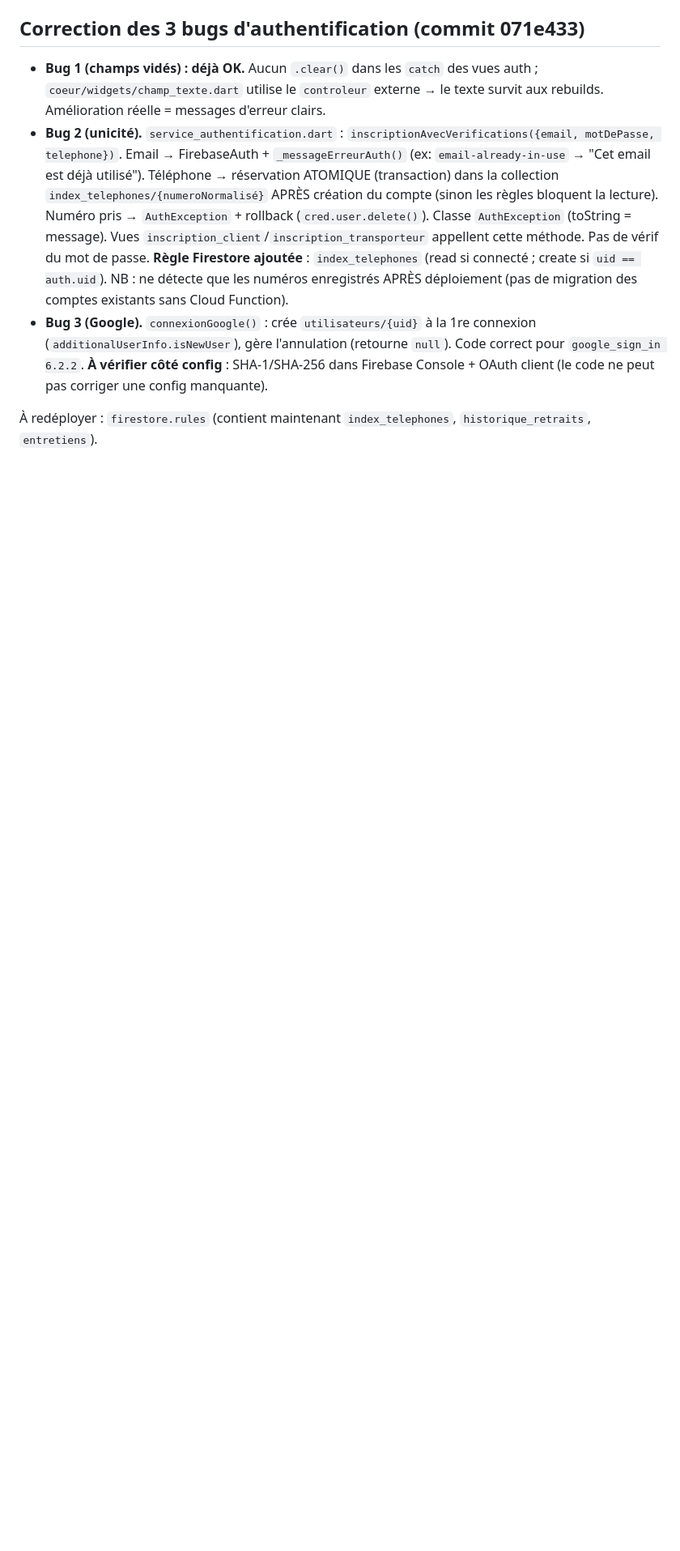
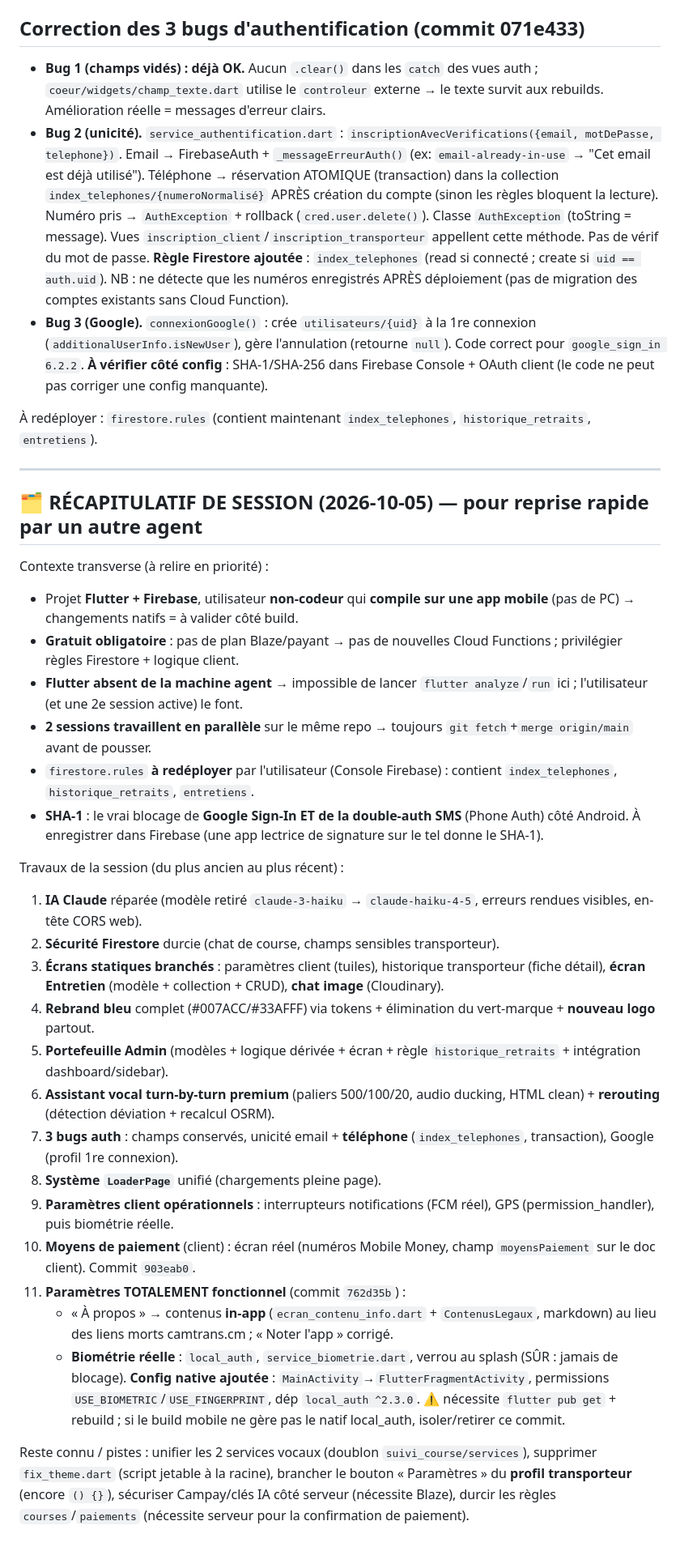
Before and after one commit to CODEUR237-JOAN/camtrans_1, a Markdown page: docs/JOURNAL_IA.md, the part around the change. Shown at 81% size. Rendered like a GitHub page; blank space fills up the shorter version.

Commit message:
docs: journal - recapitulatif complet de session + parametres fonctionnels
Co-Authored-By: Claude Opus 4.8 <noreply@anthropic.com>

```diff
--- a/docs/JOURNAL_IA.md
+++ b/docs/JOURNAL_IA.md
@@ -160,3 +160,32 @@ Apports : TTS fr-FR débit 0.46 / pitch 1.05, `awaitSpeakCompletion`, QUEUE_FLUS
 - **Bug 3 (Google).** `connexionGoogle()` : crée `utilisateurs/{uid}` à la 1re connexion (`additionalUserInfo.isNewUser`), gère l'annulation (retourne `null`). Code correct pour `google_sign_in 6.2.2`. **À vérifier côté config** : SHA-1/SHA-256 dans Firebase Console + OAuth client (le code ne peut pas corriger une config manquante).
 
 À redéployer : `firestore.rules` (contient maintenant `index_telephones`, `historique_retraits`, `entretiens`).
+
+---
+
+## 🗂️ RÉCAPITULATIF DE SESSION (2026-10-05) — pour reprise rapide par un autre agent
+
+Contexte transverse (à relire en priorité) :
+- Projet **Flutter + Firebase**, utilisateur **non-codeur** qui **compile sur une app mobile** (pas de PC) → changements natifs = à valider côté build.
+- **Gratuit obligatoire** : pas de plan Blaze/payant → pas de nouvelles Cloud Functions ; privilégier règles Firestore + logique client.
+- **Flutter absent de la machine agent** → impossible de lancer `flutter analyze`/`run` ici ; l'utilisateur (et une 2e session active) le font.
+- **2 sessions travaillent en parallèle** sur le même repo → toujours `git fetch`+`merge origin/main` avant de pousser.
+- `firestore.rules` **à redéployer** par l'utilisateur (Console Firebase) : contient `index_telephones`, `historique_retraits`, `entretiens`.
+- **SHA-1** : le vrai blocage de **Google Sign-In ET de la double-auth SMS** (Phone Auth) côté Android. À enregistrer dans Firebase (une app lectrice de signature sur le tel donne le SHA-1).
+
+Travaux de la session (du plus ancien au plus récent) :
+1. **IA Claude** réparée (modèle retiré `claude-3-haiku` → `claude-haiku-4-5`, erreurs rendues visibles, en-tête CORS web).
+2. **Sécurité Firestore** durcie (chat de course, champs sensibles transporteur).
+3. **Écrans statiques branchés** : paramètres client (tuiles), historique transporteur (fiche détail), **écran Entretien** (modèle + collection + CRUD), **chat image** (Cloudinary).
+4. **Rebrand bleu** complet (#007ACC/#33AFFF) via tokens + élimination du vert-marque + **nouveau logo** partout.
+5. **Portefeuille Admin** (modèles + logique dérivée + écran + règle `historique_retraits` + intégration dashboard/sidebar).
+6. **Assistant vocal turn-by-turn premium** (paliers 500/100/20, audio ducking, HTML clean) + **rerouting** (détection déviation + recalcul OSRM).
+7. **3 bugs auth** : champs conservés, unicité email + **téléphone** (`index_telephones`, transaction), Google (profil 1re connexion).
+8. **Système `LoaderPage`** unifié (chargements pleine page).
+9. **Paramètres client opérationnels** : interrupteurs notifications (FCM réel), GPS (permission_handler), puis biométrie réelle.
+10. **Moyens de paiement** (client) : écran réel (numéros Mobile Money, champ `moyensPaiement` sur le doc client). Commit `903eab0`.
+11. **Paramètres TOTALEMENT fonctionnel** (commit `762d35b`) :
+    - « À propos » → contenus **in-app** (`ecran_contenu_info.dart` + `ContenusLegaux`, markdown) au lieu des liens morts camtrans.cm ; « Noter l'app » corrigé.
+    - **Biométrie réelle** : `local_auth`, `service_biometrie.dart`, verrou au splash (SÛR : jamais de blocage). **Config native ajoutée** : `MainActivity`→`FlutterFragmentActivity`, permissions `USE_BIOMETRIC`/`USE_FINGERPRINT`, dép `local_auth ^2.3.0`. ⚠️ nécessite `flutter pub get` + rebuild ; si le build mobile ne gère pas le natif local_auth, isoler/retirer ce commit.
+
+Reste connu / pistes : unifier les 2 services vocaux (doublon `suivi_course/services`), supprimer `fix_theme.dart` (script jetable à la racine), brancher le bouton « Paramètres » du **profil transporteur** (encore `() {}`), sécuriser Campay/clés IA côté serveur (nécessite Blaze), durcir les règles `courses`/`paiements` (nécessite serveur pour la confirmation de paiement).
```
